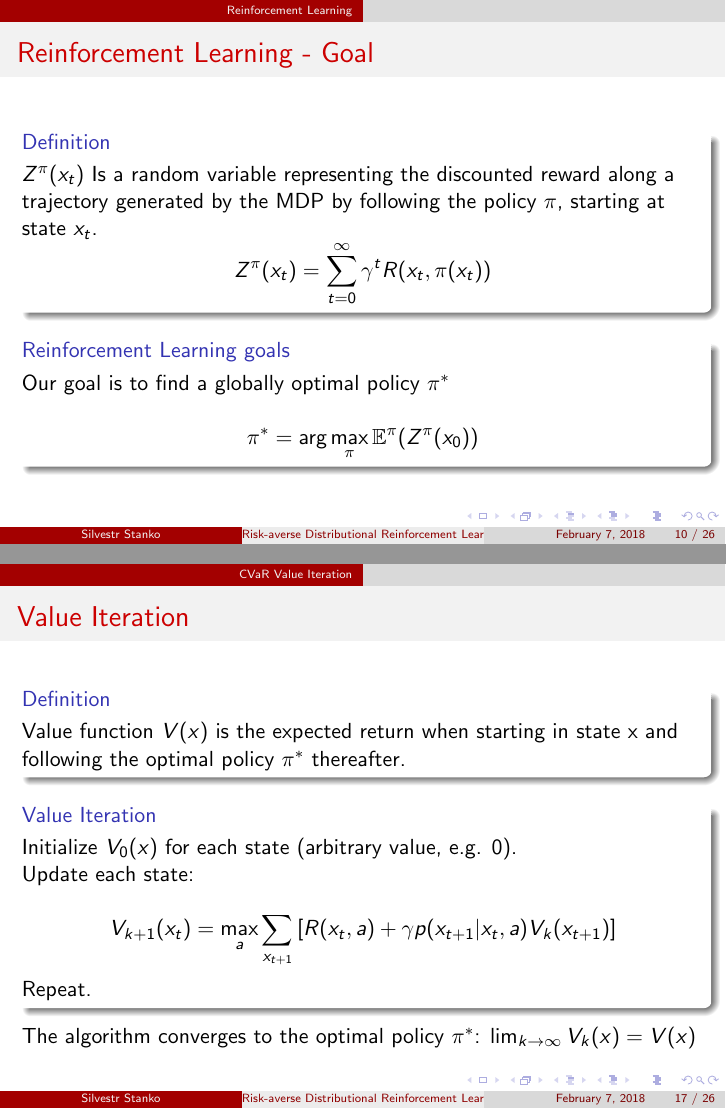
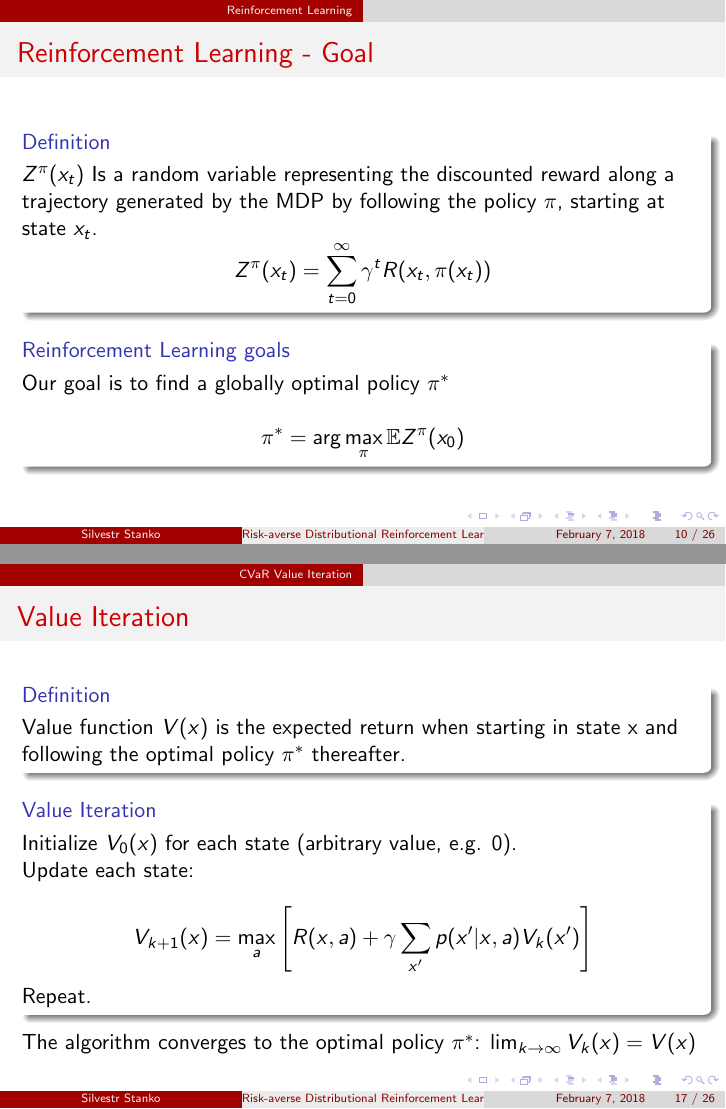
Before and after one commit to Silvicek/cvar-rl-thesis, LaTeX slides (presentation/pres_dhl.tex): pages 10 and 17 of 26, joined at a grey line. The pictures show the PDF file presentation/pres_dhl.pdf that the author committed with the source.

Commit message:
proofreading dhl_pres

```diff
--- a/presentation/pres_dhl.tex
+++ b/presentation/pres_dhl.tex
@@ -215,7 +215,7 @@ $$Z^\pi(x_{t})=\sum_{t=0}^\infty \gamma^tR(x_t,\pi(x_t))$$
 \begin{block}{Reinforcement Learning goals}
 Our goal is to find a globally optimal policy $\pi^*$
 
-$$\pi^* = \text{arg}\max_\pi \exp^\pi(Z^\pi(x_0))$$
+$$\pi^* = \text{arg}\max_\pi \exp Z^\pi(x_0)$$
 \end{block}
 
 \end{frame}
@@ -347,7 +347,7 @@ Initialize $V_0(x)$ for each state (arbitrary value, e.g. 0).
 
 Update each state:
 
-$$V_{k+1}(x_t) = \max_a \sum_{x_{t+1}}\left[ R(x_t, a) +  \gamma p(x_{t+1}|x_t, a) V_k(x_{t+1})\right]$$
+$$V_{k+1}(x) = \max_a \bsquare{R(x, a) + \gamma\sum_{x'}  p(x'|x, a) V_k(x')}$$
 
 Repeat.
 \end{block}
```
Also changed, not shown: presentation/pres_dhl.pdf, 1 other file.
